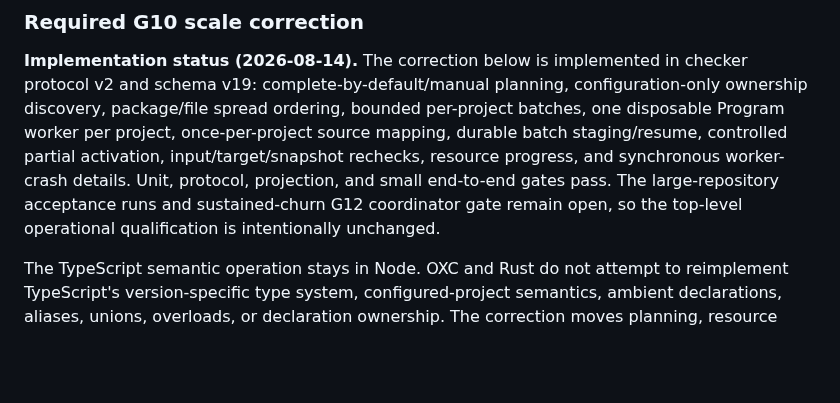
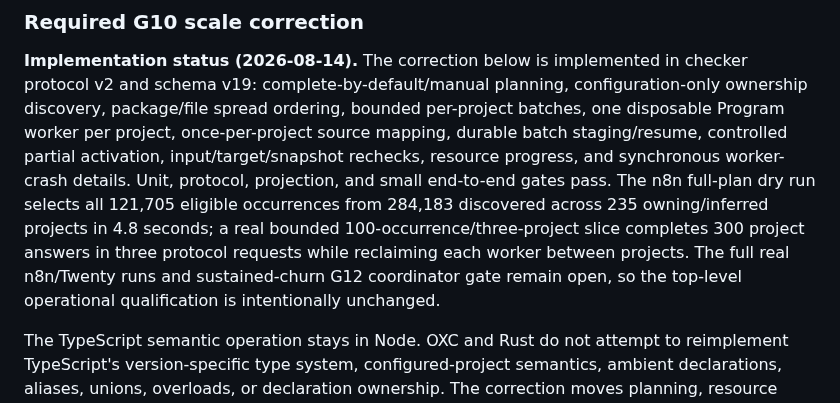
Before and after one commit to iantocristian/jscout, a Markdown page: PLAN.md, the part around the change. GitHub-like rendering; blank space fills up the shorter version.

Commit message:
docs(plan): record n8n checker scale smoke

```diff
--- a/PLAN.md
+++ b/PLAN.md
@@ -703,8 +703,12 @@ per-project batches, one disposable Program worker per project, once-per-project
 source mapping, durable batch staging/resume, controlled partial activation,
 input/target/snapshot rechecks, resource progress, and synchronous worker-crash
 details. Unit, protocol, projection, and small end-to-end gates pass. The
-large-repository acceptance runs and sustained-churn G12 coordinator gate remain
-open, so the top-level operational qualification is intentionally unchanged.
+n8n full-plan dry run selects all 121,705 eligible occurrences from 284,183
+discovered across 235 owning/inferred projects in 4.8 seconds; a real bounded
+100-occurrence/three-project slice completes 300 project answers in three
+protocol requests while reclaiming each worker between projects. The full real
+n8n/Twenty runs and sustained-churn G12 coordinator gate remain open, so the
+top-level operational qualification is intentionally unchanged.
 
 The TypeScript semantic operation stays in Node. OXC and Rust do not attempt to
 reimplement TypeScript's version-specific type system, configured-project
```
